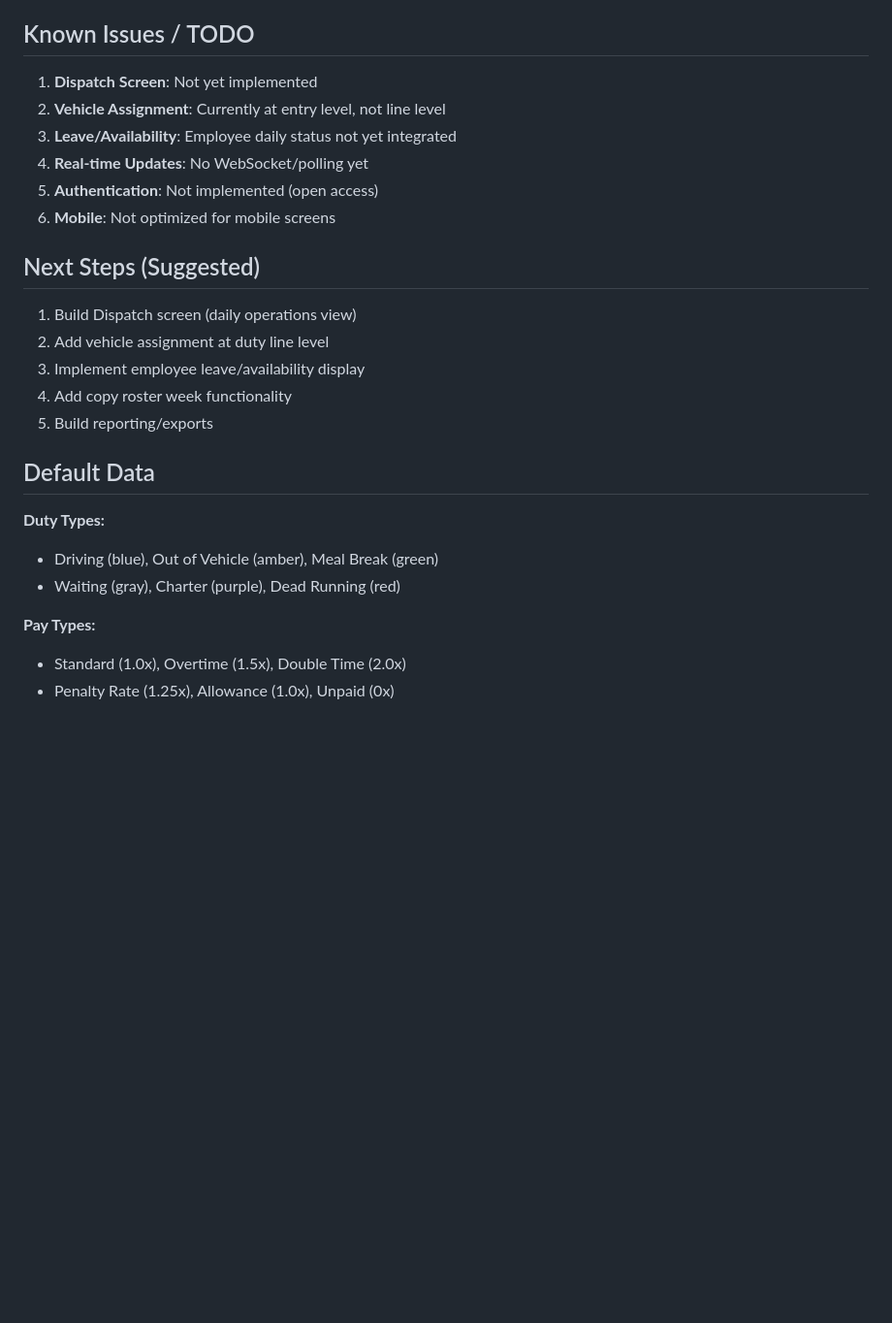
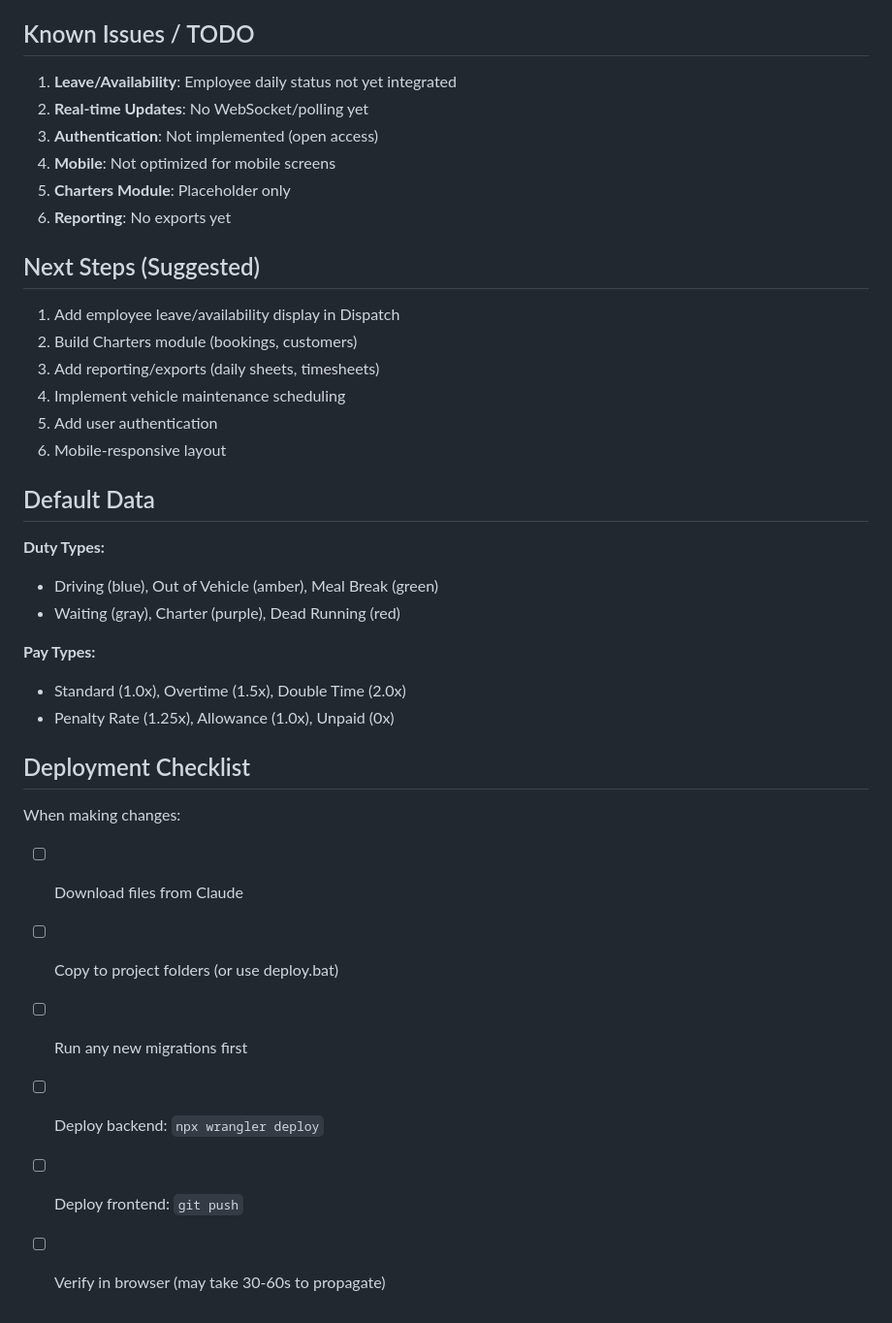
Before and after one commit to GiovanniOli001/despatch-app, a Markdown page: PROJECT.md, the part around one of its changes. Shown at 97% size. GitHub-like rendering; blank space fills up the shorter version.

```diff
--- a/PROJECT.md
+++ b/PROJECT.md
@@ -258,20 +347,21 @@ Hardcoded for 2025-2027:
 
 ## Known Issues / TODO
 
-1. **Dispatch Screen**: Not yet implemented
-2. **Vehicle Assignment**: Currently at entry level, not line level
-3. **Leave/Availability**: Employee daily status not yet integrated
-4. **Real-time Updates**: No WebSocket/polling yet
-5. **Authentication**: Not implemented (open access)
-6. **Mobile**: Not optimized for mobile screens
+1. **Leave/Availability**: Employee daily status not yet integrated
+2. **Real-time Updates**: No WebSocket/polling yet
+3. **Authentication**: Not implemented (open access)
+4. **Mobile**: Not optimized for mobile screens
+5. **Charters Module**: Placeholder only
+6. **Reporting**: No exports yet
 
 ## Next Steps (Suggested)
 
-1. Build Dispatch screen (daily operations view)
-2. Add vehicle assignment at duty line level
-3. Implement employee leave/availability display
-4. Add copy roster week functionality
-5. Build reporting/exports
+1. Add employee leave/availability display in Dispatch
+2. Build Charters module (bookings, customers)
+3. Add reporting/exports (daily sheets, timesheets)
+4. Implement vehicle maintenance scheduling
+5. Add user authentication
+6. Mobile-responsive layout
 
 ## Default Data
 
@@ -282,3 +372,13 @@ Hardcoded for 2025-2027:
 **Pay Types:**
 - Standard (1.0x), Overtime (1.5x), Double Time (2.0x)
 - Penalty Rate (1.25x), Allowance (1.0x), Unpaid (0x)
+
+## Deployment Checklist
+
+When making changes:
+- [ ] Download files from Claude
+- [ ] Copy to project folders (or use deploy.bat)
+- [ ] Run any new migrations first
+- [ ] Deploy backend: `npx wrangler deploy`
+- [ ] Deploy frontend: `git push`
+- [ ] Verify in browser (may take 30-60s to propagate)
```
Also changed, not shown: other parts of PROJECT.md (+139 -50 lines).
